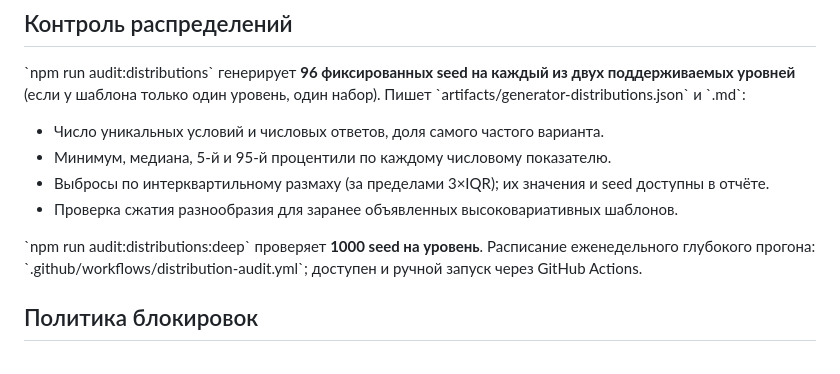
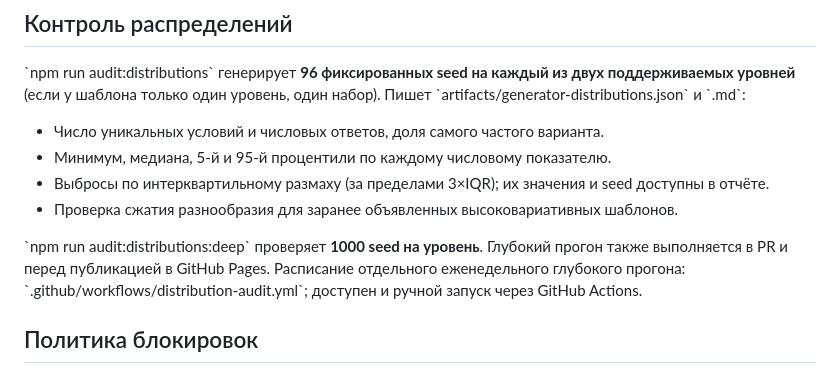
Before and after one commit to kuznetzdev/finances_and_projects, a Markdown page: docs/GENERATION_QUALITY.md, the part around the change. Rendered like a GitHub page.

Commit message:
docs: record deep distribution audit as release-blocking CI

```diff
--- a/docs/GENERATION_QUALITY.md
+++ b/docs/GENERATION_QUALITY.md
@@ -25,7 +25,7 @@
 - Выбросы по интерквартильному размаху (за пределами 3×IQR); их значения и seed доступны в отчёте.
 - Проверка сжатия разнообразия для заранее объявленных высоковариативных шаблонов.
 
-\`npm run audit:distributions:deep\` проверяет **1000 seed на уровень**. Расписание еженедельного глубокого прогона: \`.github/workflows/distribution-audit.yml\`; доступен и ручной запуск через GitHub Actions.
+\`npm run audit:distributions:deep\` проверяет **1000 seed на уровень**. Глубокий прогон также выполняется в PR и перед публикацией в GitHub Pages. Расписание отдельного еженедельного глубокого прогона: \`.github/workflows/distribution-audit.yml\`; доступен и ручной запуск через GitHub Actions.
 
 ## Политика блокировок
 
```
